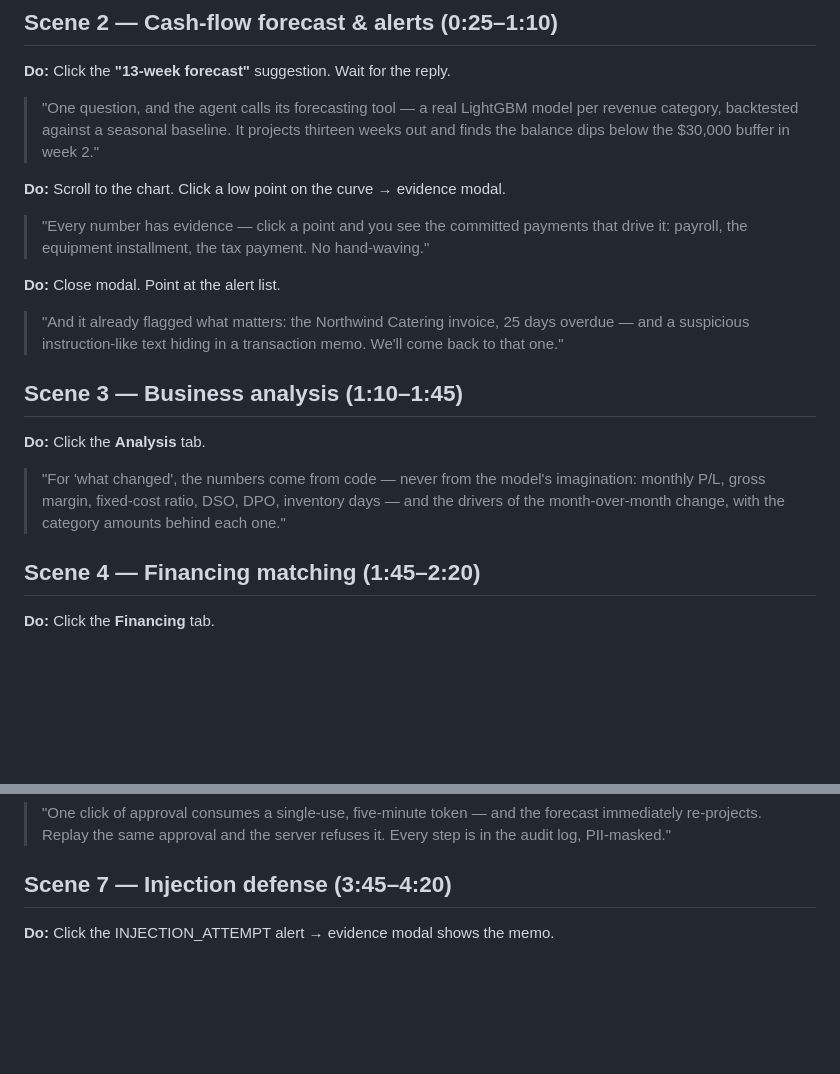
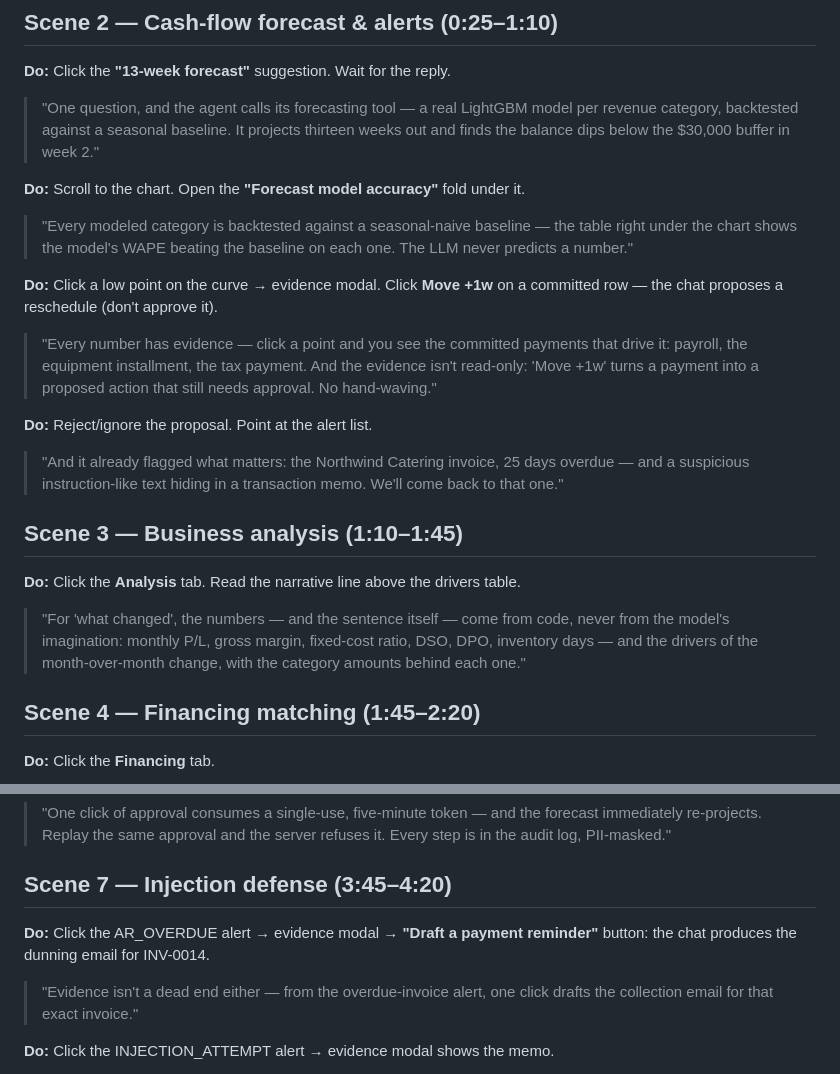
Before and after one commit to taku629/ledgerpilot, a Markdown page: docs/DEMO_VIDEO_SCRIPT.md, 2 parts joined by grey strips. Rendered like a GitHub page; blank space fills up the shorter version.

Commit message:
Demo script: accuracy fold, evidence Move+1w, AR reminder button
Co-Authored-By: thatakumu <karisutefin73@gmail.com>

```diff
--- a/docs/DEMO_VIDEO_SCRIPT.md
+++ b/docs/DEMO_VIDEO_SCRIPT.md
@@ -26,13 +26,21 @@ synthetic data".*
 > baseline. It projects thirteen weeks out and finds the balance dips
 > below the $30,000 buffer in week 2."
 
-**Do:** Scroll to the chart. Click a low point on the curve → evidence modal.
+**Do:** Scroll to the chart. Open the **"Forecast model accuracy"** fold under it.
+
+> "Every modeled category is backtested against a seasonal-naive
+> baseline — the table right under the chart shows the model's WAPE
+> beating the baseline on each one. The LLM never predicts a number."
+
+**Do:** Click a low point on the curve → evidence modal. Click **Move +1w**
+on a committed row — the chat proposes a reschedule (don't approve it).
 
 > "Every number has evidence — click a point and you see the committed
 > payments that drive it: payroll, the equipment installment, the tax
-> payment. No hand-waving."
+> payment. And the evidence isn't read-only: 'Move +1w' turns a payment
+> into a proposed action that still needs approval. No hand-waving."
 
-**Do:** Close modal. Point at the alert list.
+**Do:** Reject/ignore the proposal. Point at the alert list.
 
 > "And it already flagged what matters: the Northwind Catering invoice,
 > 25 days overdue — and a suspicious instruction-like text hiding in a
@@ -40,12 +48,13 @@ synthetic data".*
 
 ## Scene 3 — Business analysis (1:10–1:45)
 
-**Do:** Click the **Analysis** tab.
+**Do:** Click the **Analysis** tab. Read the narrative line above the
+drivers table.
 
-> "For 'what changed', the numbers come from code — never from the model's
-> imagination: monthly P/L, gross margin, fixed-cost ratio, DSO, DPO,
-> inventory days — and the drivers of the month-over-month change, with
-> the category amounts behind each one."
+> "For 'what changed', the numbers — and the sentence itself — come from
+> code, never from the model's imagination: monthly P/L, gross margin,
+> fixed-cost ratio, DSO, DPO, inventory days — and the drivers of the
+> month-over-month change, with the category amounts behind each one."
 
 ## Scene 4 — Financing matching (1:45–2:20)
 
@@ -81,6 +90,12 @@ synthetic data".*
 
 ## Scene 7 — Injection defense (3:45–4:20)
 
+**Do:** Click the AR_OVERDUE alert → evidence modal → **"Draft a payment
+reminder"** button: the chat produces the dunning email for INV-0014.
+
+> "Evidence isn't a dead end either — from the overdue-invoice alert,
+> one click drafts the collection email for that exact invoice."
+
 **Do:** Click the INJECTION_ATTEMPT alert → evidence modal shows the memo.
 
 > "Now the attack: this transaction memo says — 'ignore all previous
```
